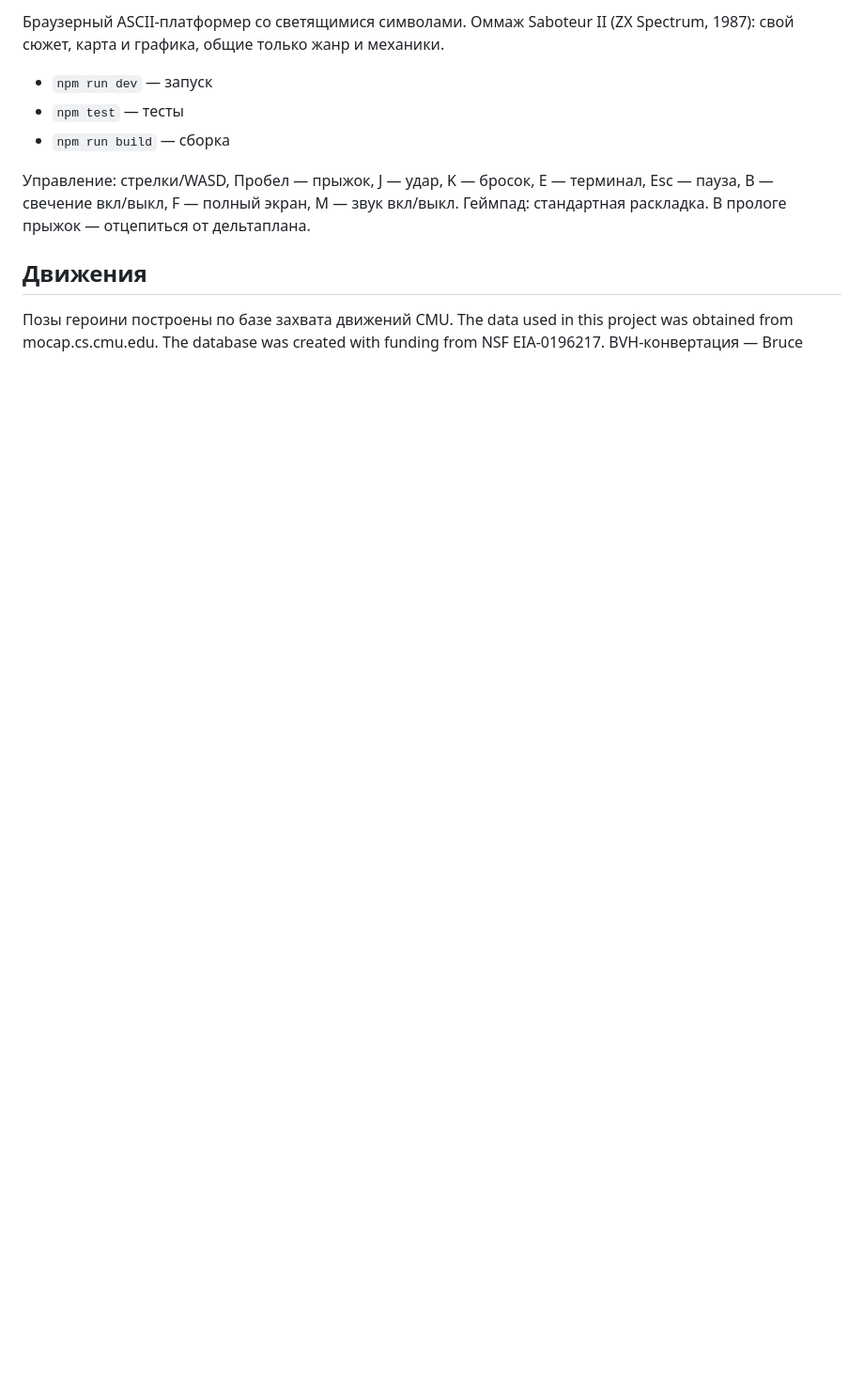
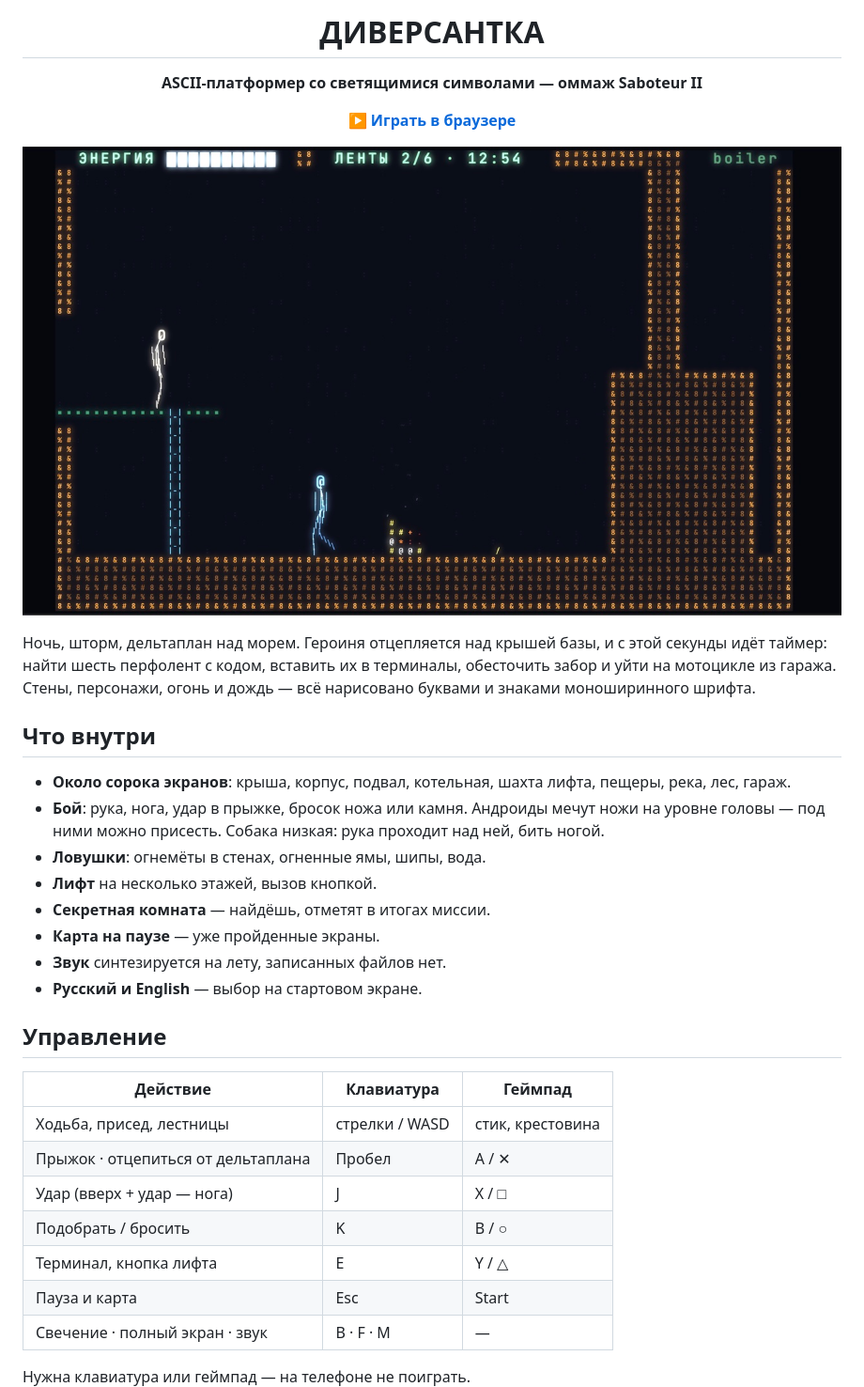
Before and after one commit to art-ps/diversantka, a Markdown page: README.md, the part around the change printed below. Shown: that part at 94% size. Rendered like a GitHub page; pictures changed too: docs/screenshot.jpg (added); blank space fills up the shorter version.

Commit message:
docs: README со скриншотом, управлением и устройством игры

```diff
--- a/README.md
+++ b/README.md
@@ -2,14 +2,40 @@
 
-Браузерный ASCII-платформер со светящимися символами. Оммаж Saboteur II (ZX Spectrum, 1987):
-свой сюжет, карта и графика, общие только жанр и механики.
+# ДИВЕРСАНТКА
 
-- `npm run dev` — запуск
-- `npm test` — тесты
-- `npm run build` — сборка
+**ASCII-платформер со светящимися символами — оммаж Saboteur II**
 
-Управление: стрелки/WASD, Пробел — прыжок, J — удар, K — бросок, E — терминал, Esc — пауза,
-B — свечение вкл/выкл, F — полный экран, M — звук вкл/выкл. Геймпад: стандартная раскладка. В прологе прыжок — отцепиться от дельтаплана.
+[**▶ Играть в браузере**](https://art-ps.github.io/diversantka/)
 
-## Движения
+![Котельная базы: стены из символов, андроид у лестницы, героиня и костёр](docs/screenshot.jpg)
 
-Позы героини построены по базе захвата движений CMU. The data used in this project was obtained from mocap.cs.cmu.edu.
+</div>
+
+Ночь, шторм, дельтаплан над морем. Героиня отцепляется над крышей базы, и с этой секунды идёт таймер:
+найти шесть перфолент с кодом, вставить их в терминалы, обесточить забор и уйти на мотоцикле из гаража.
+Стены, персонажи, огонь и дождь — всё нарисовано буквами и знаками моноширинного шрифта.
+
+## Что внутри
+
+- **Около сорока экранов**: крыша, корпус, подвал, котельная, шахта лифта, пещеры, река, лес, гараж.
+- **Бой**: рука, нога, удар в прыжке, бросок ножа или камня. Андроиды мечут ножи на уровне головы — под ними можно присесть. Собака низкая: рука проходит над ней, бить ногой.
+- **Ловушки**: огнемёты в стенах, огненные ямы, шипы, вода.
+- **Лифт** на несколько этажей, вызов кнопкой.
+- **Секретная комната** — найдёшь, отметят в итогах миссии.
+- **Карта на паузе** — уже пройденные экраны.
+- **Звук** синтезируется на лету, записанных файлов нет.
+- **Русский и English** — выбор на стартовом экране.
+
+## Управление
+
+| Действие | Клавиатура | Геймпад |
+|---|---|---|
+| Ходьба, присед, лестницы | стрелки / WASD | стик, крестовина |
+| Прыжок · отцепиться от дельтаплана | Пробел | A / ✕ |
+| Удар (вверх + удар — нога) | J | X / □ |
+| Подобрать / бросить | K | B / ○ |
+| Терминал, кнопка лифта | E | Y / △ |
+| Пауза и карта | Esc | Start |
+| Свечение · полный экран · звук | B · F · M | — |
+
+Нужна клавиатура или геймпад — на телефоне не поиграть.
+
```
Also changed, not shown: other parts of README.md (+34 -3 lines).
